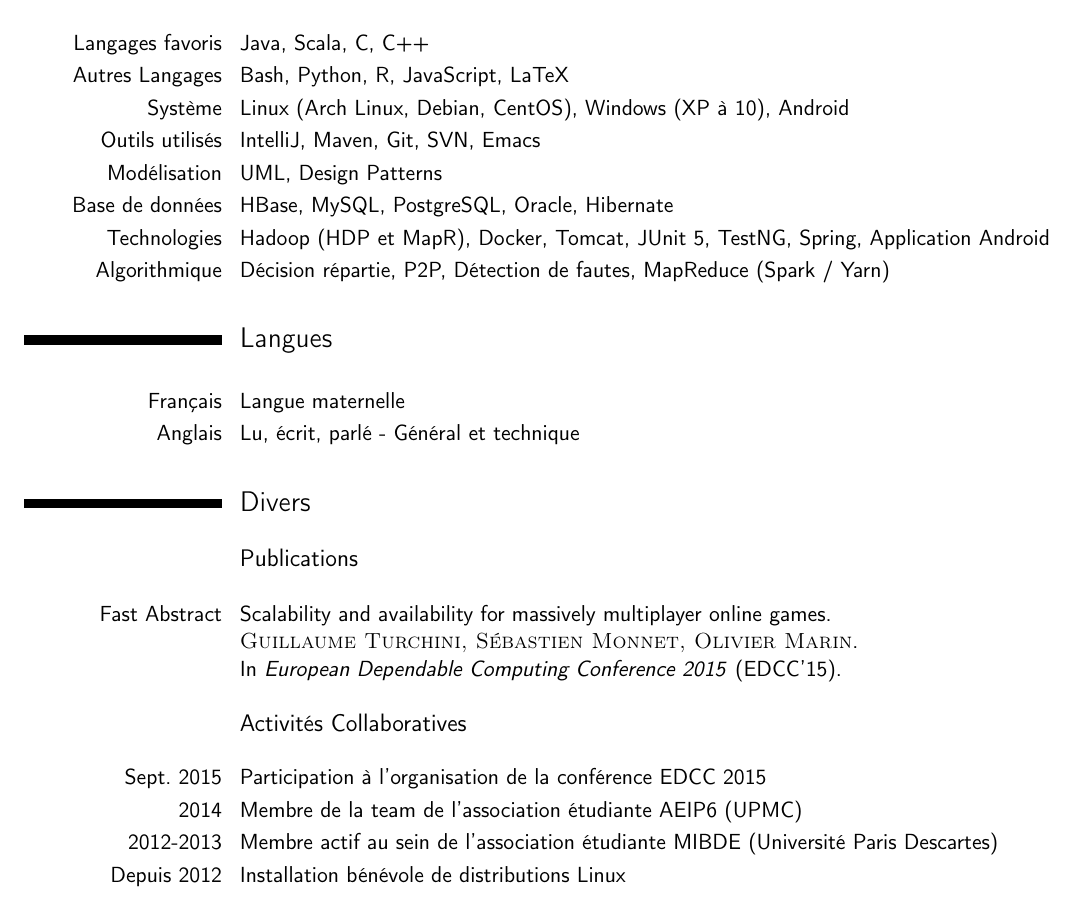
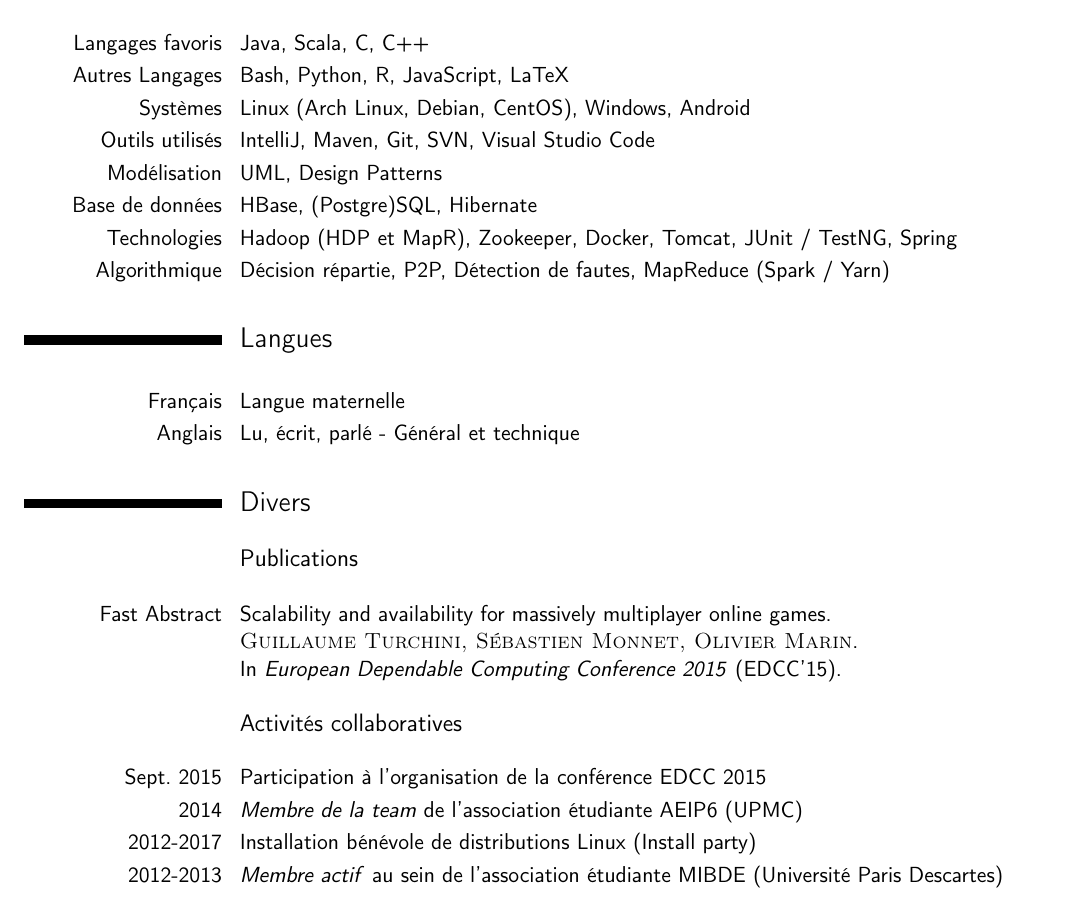
Before and after one commit to orion78fr/CV, a LaTeX CV (CV.tex): part of page 2 of 2, cut so that both start at the same text. Compiled offline with pdfLaTeX.

Commit message:
Update CV.tex

```diff
--- a/CV.tex
+++ b/CV.tex
@@ -169,10 +170,10 @@
             JavaScript,
             LaTeX
        }
-\cvitem{Système}
+\cvitem{Systèmes}
        {
             Linux (Arch Linux, Debian, CentOS),
-            Windows (XP à 10),
+            Windows,
             Android
        }
 \cvitem{Outils utilisés}
@@ -181,7 +182,7 @@
             Maven,
             Git,
             SVN,
-            Emacs
+            Visual Studio Code
        }
 \cvitem{Modélisation}
        {
@@ -191,20 +192,17 @@
 \cvitem{Base de données}
        {
             HBase,
-            MySQL,
-            PostgreSQL,
-            Oracle,
+            (Postgre)SQL,
             Hibernate
        }
 \cvitem{Technologies}
        {
             Hadoop (HDP et MapR),
+            Zookeeper,
             Docker,
             Tomcat,
-            JUnit 5,
-            TestNG,
-            Spring,
-            Application Android
+            JUnit / TestNG,
+            Spring
        }
 \cvitem{Algorithmique}
        {
@@ -244,16 +241,16 @@
 
 \vspace{0.5em}
 
-\subsection{Activités Collaboratives}
+\subsection{Activités collaboratives}
 \vspace{1em}
 
 \cvitem{Sept. 2015}
        {Participation à l'organisation de la conférence EDCC 2015}
 \cvitem{2014}
-       {Membre de la team de l'association étudiante AEIP6 (UPMC)}
+       {\textit{Membre de la team} de l'association étudiante AEIP6 (UPMC)}
+\cvitem{2012-2017}
+       {Installation bénévole de distributions Linux (Install party)}
 \cvitem{2012-2013}
-       {Membre actif au sein de l'association étudiante MIBDE (Université Paris Descartes)}
-\cvitem{Depuis 2012}
-       {Installation bénévole de distributions Linux}
+       {\textit{Membre actif} au sein de l'association étudiante MIBDE (Université Paris Descartes)}
 
 \end{document}
```
Also changed, not shown: CV.tex (2 more changed lines).
